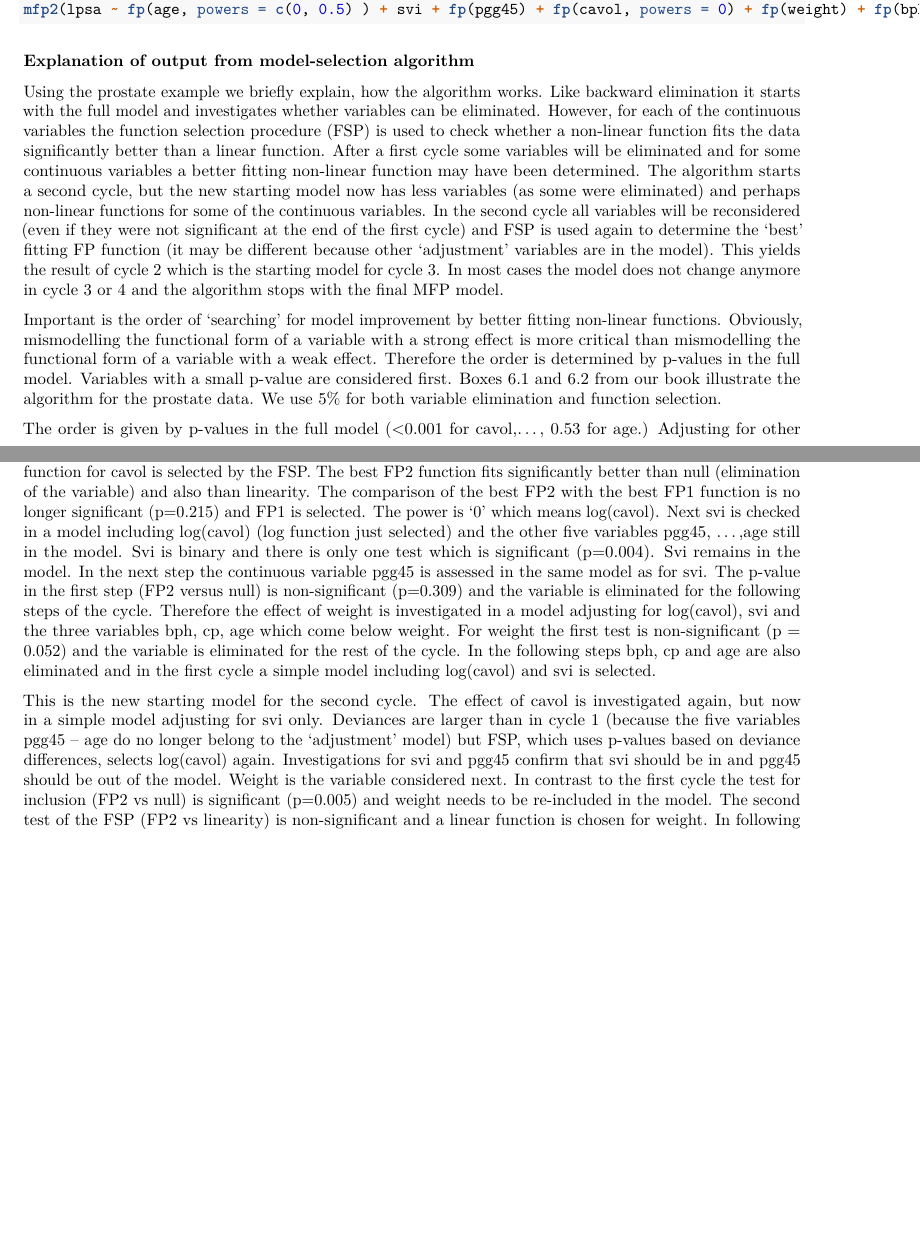
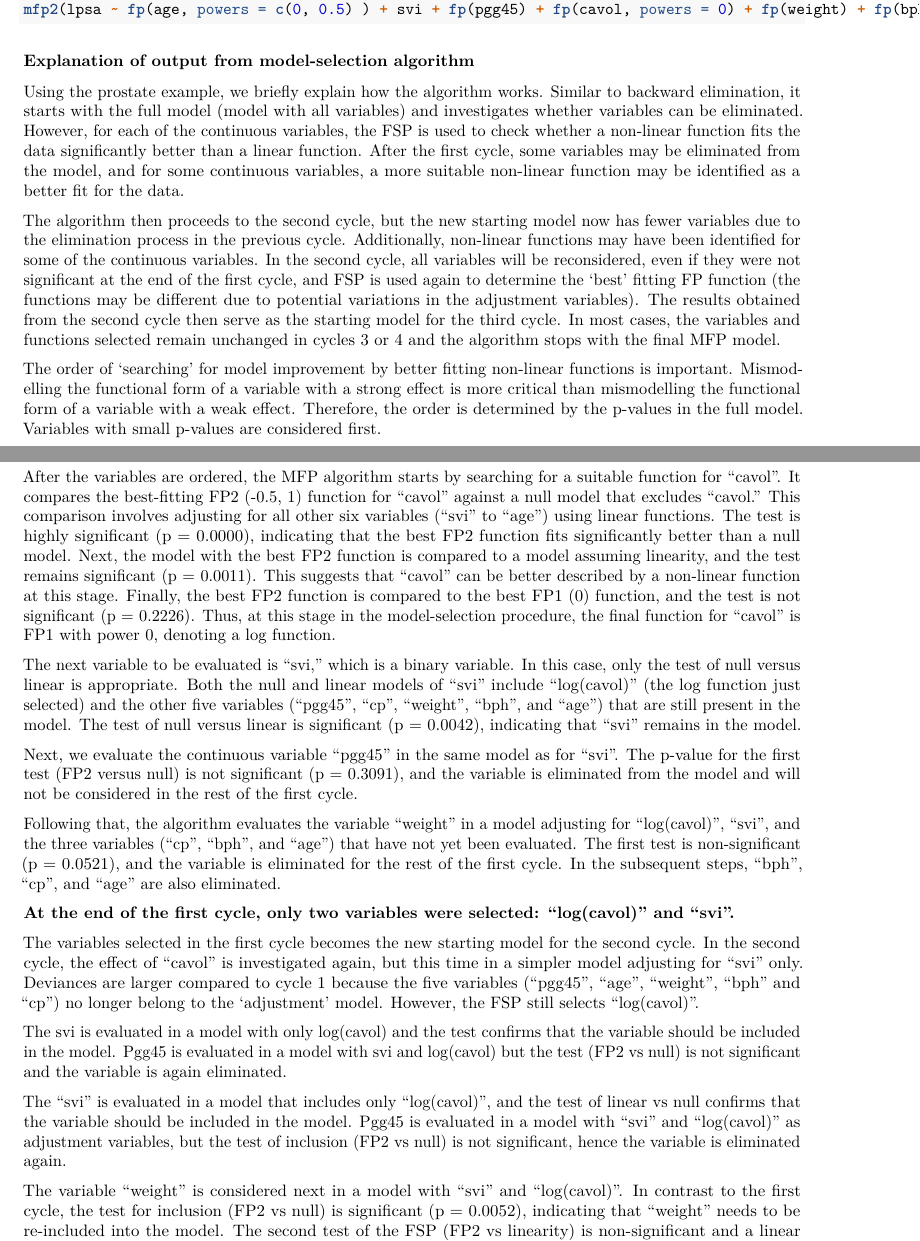
Before and after one commit to EdwinKipruto/mfp2, an R Markdown document (vignettes/mfp2.Rmd): two parts of pages 8 and 9 of 9 before the commit and two parts of pages 8 and 9 of 10 after it, joined at a grey line, cut so that both start at the same text, the shorter picture padded with empty space. Rendered offline with R 4.5, knitr and Pandoc, then LaTeX, with nearby package versions; some code elsewhere in the file could not run offline.

Commit message:
updated vignettes

```diff
--- a/vignettes/mfp2.Rmd
+++ b/vignettes/mfp2.Rmd
@@ -535,11 +535,11 @@ mfp2(lpsa ~ fp(age, powers = c(0, 0.5) ) + svi + fp(pgg45) + fp(cavol, powers =
 
 
 ### Explanation of output from model-selection algorithm
-Using the prostate example we briefly explain, how the algorithm works. Like backward elimination it starts with the full model and investigates whether variables can be eliminated. However, for each of the continuous variables the function selection procedure (FSP) is used to check whether a non-linear function fits the data significantly better than a linear function. After a first cycle some variables will be eliminated and for some continuous variables a better fitting non-linear function may have been determined. The algorithm starts a second cycle, but the new starting model now has less variables (as some were eliminated) and perhaps non-linear functions for some of the continuous variables. In the second cycle all variables will be reconsidered (even if they were not significant at the end of the first cycle) and FSP is used again to determine the ‘best’ fitting FP function (it may be different because other ‘adjustment’ variables are in the model). This yields the result of cycle 2 which is the starting model for cycle 3. In most cases the model does not change anymore in cycle 3 or 4 and the algorithm stops with the final MFP model.
+Using the prostate example, we briefly explain how the algorithm works. Similar to backward elimination, it starts with the full model (model with all variables) and investigates whether variables can be eliminated. However, for each of the continuous variables, the FSP is used to check whether a non-linear function fits the data significantly better than a linear function. After the first cycle, some variables may be eliminated from the model, and for some continuous variables, a more suitable non-linear function may be identified as a better fit for the data.
 
-Important is the order of ‘searching’ for model improvement by better fitting non-linear functions. Obviously, mismodelling the functional form of a variable with a strong effect is more critical than mismodelling the functional form of a variable with a weak effect. Therefore the order is determined by p-values in the full model. Variables with a small p-value are considered first. Boxes 6.1 and 6.2 from our book illustrate the algorithm for the prostate data. We use 5% for both variable elimination and function selection.
+The algorithm then proceeds to the second cycle, but the new starting model
+now has fewer variables due to the elimination process in the previous cycle. Additionally, non-linear functions may have been identified for some of the continuous variables. In the second cycle, all variables will be reconsidered, even if they were not significant at the end of the first cycle, and FSP is used again to determine the 'best' fitting FP function (the functions may be different due to potential variations in the adjustment variables). The results obtained from the second cycle then serve as the starting model for the third cycle. In most cases, the variables and functions selected remain unchanged in cycles 3 or 4 and the algorithm stops with the final MFP model.
 
 
-The order is given by p-values in the full model (<0.001 for cavol,…, 0.53 for age.) Adjusting for other variables and functions currently in the model (all six variables svi – age, functions all linear) a suitable function for cavol is selected by the FSP. The best FP2 function fits significantly better than null (elimination of the variable) and also than linearity. The comparison of the best FP2 with the best FP1 function is no longer significant (p=0.215) and FP1 is selected. The power is ‘0’ which means log(cavol). Next svi is checked in a model including log(cavol) (log function just selected) and the other five variables pgg45, …,age still in the model. Svi is binary and there is only one test which is significant (p=0.004). Svi remains in the model. In the next step the continuous variable pgg45 is assessed in the same model as for svi. The p-value in the first step (FP2 versus null) is non-significant (p=0.309) and the variable is eliminated for the following steps of the cycle. Therefore the effect of weight is investigated in a model adjusting for log(cavol), svi and the three variables bph, cp, age which come below weight. For weight the first test is non-significant (p = 0.052) and the variable is eliminated for the rest of the cycle. In the following steps bph, cp and age are also eliminated and in the first cycle a simple model including log(cavol) and svi is selected.
+The order of 'searching' for model improvement by better fitting non-linear functions is important. Mismodelling the functional form of a variable with a strong effect is more critical than mismodelling the functional form of a variable with a weak effect. Therefore, the order is determined by the p-values in the full model. Variables with small p-values are considered first.
 
-This is the new starting model for the second cycle. The effect of cavol is investigated again, but now in a simple model adjusting for svi only. Deviances are larger than in cycle 1 (because the five variables pgg45 – age do no longer belong to the ‘adjustment’ model) but FSP, which uses p-values based on deviance differences, selects log(cavol) again. Investigations for svi and pgg45 confirm that svi should be in and pgg45 should be out of the model. Weight is the variable considered next. In contrast to the first cycle the test for inclusion (FP2 vs null) is significant (p=0.005) and weight needs to be re-included in the model. The second test of the FSP (FP2 vs linearity) is non-significant and a linear function is chosen for weight. In following steps bph, cp and age are investigated in models adjusting for log(cavol), svi (binary) and weight (linear). Compared to the first cycle p-values change but all are much larger than 0.05. None of these variables are included and cycle 2 ends with the model log(cavol), svi (binary) and weight (linear).
@@ -551,0 +553,19 @@ fit <- mfp2(x, y, ftest = TRUE)
+After the variables are ordered, the MFP algorithm starts by searching for a suitable function for "cavol". It compares the best-fitting FP2 (-0.5, 1) function for "cavol" against a null model that excludes "cavol." This comparison involves adjusting for all other six variables ("svi" to "age") using linear functions. The test is highly significant (p = 0.0000), indicating that the best FP2 function fits significantly better than a null model. Next, the model with the best FP2 function is compared to a model assuming linearity, and the test remains significant (p  = 0.0011). This suggests that "cavol" can be better described by a non-linear function at this stage. Finally, the best FP2 function is compared to the best FP1 (0) function, and the test is not significant (p = 0.2226). Thus, at this stage in the model-selection procedure, the final function for "cavol" is FP1 with power 0, denoting a log function.
+
+The next variable to be evaluated is "svi," which is a binary variable. In this case, only the test of null versus linear is appropriate. Both the null and linear models of "svi" include "log(cavol)" (the log function just selected) and the other five variables ("pgg45", "cp", "weight", "bph", and "age") that are still present in the model. The test of null versus linear is significant (p = 0.0042), indicating that "svi" remains in the model.
+
+
+Next, we evaluate the continuous variable "pgg45" in the same model as for "svi". The p-value for the first test (FP2 versus null) is not significant (p = 0.3091), and the variable is eliminated from the model and will not be considered in the rest of the first cycle.
+
+Following that, the algorithm evaluates the variable "weight" in a model adjusting for "log(cavol)", "svi", and the three variables ("cp", "bph", and "age") that have not yet been evaluated. The first test is non-significant (p = 0.0521), and the variable is eliminated for the rest of the first cycle. In the subsequent steps, "bph", "cp", and "age" are also eliminated.
+
+**At the end of the first cycle, only two variables were selected: "log(cavol)" and "svi".**
+
+The variables selected in the first cycle becomes the new starting model for the second cycle. In the second cycle, the effect of "cavol" is investigated again, but this time in a simpler model adjusting for "svi" only. Deviances are larger compared to cycle 1 because the five variables ("pgg45", "age", "weight", "bph" and "cp") no longer belong to the 'adjustment' model. However, the FSP  still selects "log(cavol)".
+
+The svi is evaluated in a model with only log(cavol) and the test confirms that the variable should be included in the model. Pgg45 is evaluated in a model with svi and log(cavol) but the test (FP2 vs null) is not significant and the variable is again eliminated.
+
+The "svi" is evaluated in a model that includes only "log(cavol)", and the test of linear vs null confirms that the variable should be included in the model. Pgg45 is evaluated in a model with "svi" and "log(cavol)" as adjustment variables, but the test of inclusion (FP2 vs null) is not significant, hence the variable is eliminated again.
+
+
+The variable "weight" is considered next in a model with "svi" and "log(cavol)". In contrast to the first cycle, the test for inclusion (FP2 vs null) is significant (p = 0.0052), indicating that "weight" needs to be re-included into the model. The second test of the FSP (FP2 vs linearity) is non-significant and a linear function is chosen for weight.
```
Also changed, not shown: vignettes/mfp2.pdf, vignettes/mfp2.Rmd (16 more changed lines), 2 other files.
